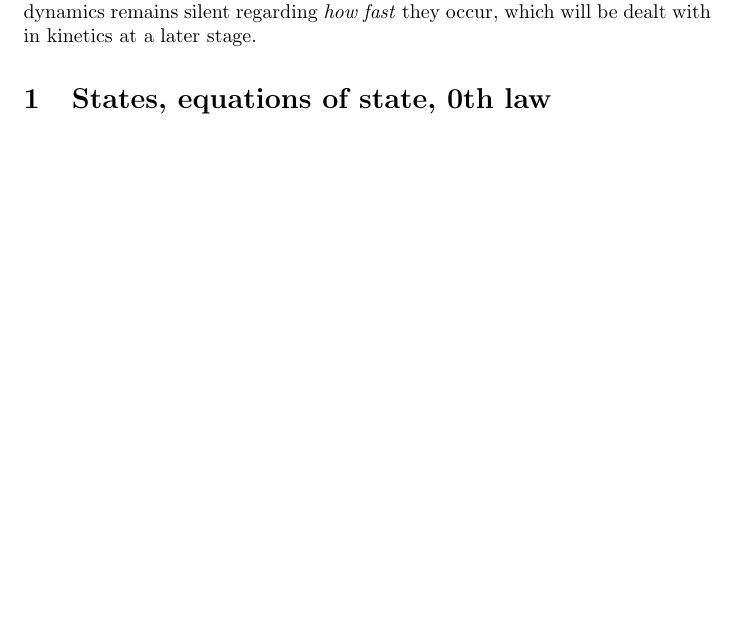
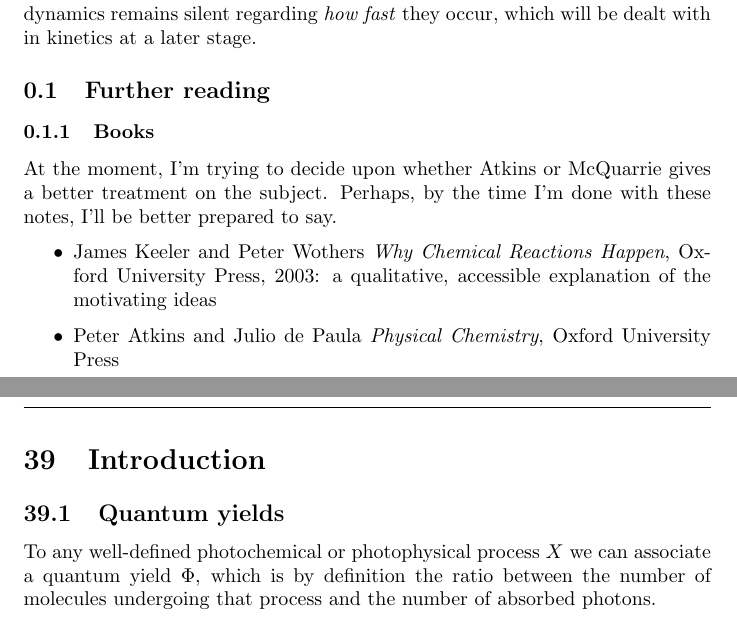
Before and after one commit to fishnsotong/notes, a LaTeX paper (560-thermo/notes.tex): part of page 5 of 15 before the commit and two parts of pages 6 and 16 of 16 after it, the two joined at a grey line, cut so that both start at the same text, the shorter picture padded with empty space. Compiled offline with pdfLaTeX.

Commit message:
added new non-eqm dynamics notes

```diff
--- a/560-thermo/notes.tex
+++ b/560-thermo/notes.tex
@@ -115,6 +114,23 @@ In conclusion, in thermodynamics we consider whether these processes \textit{can
 happen}, and \textit{to what extent} they happen. It is important to note that
 thermodynamics remains silent regarding \textit{how fast} they occur, which will
 be dealt with in kinetics at a later stage.
+
+\subsection{Further reading}
+
+\subsubsection{Books}
+At the moment, I'm trying to decide upon whether Atkins or McQuarrie gives a
+better treatment on the subject. Perhaps, by the time I'm done with these notes,
+I'll be better prepared to say.
+
+\begin{itemize}
+
+  \item James Keeler and Peter Wothers \textit{Why Chemical Reactions Happen},
+    Oxford University Press, 2003: a qualitative, accessible explanation of the
+    motivating ideas
+
+  \item Peter Atkins and Julio de Paula \textit{Physical Chemistry}, Oxford
+    University Press
+\end{itemize}
 
 \setcounter{section}{0}
 \section{States, equations of state, 0th law}
@@ -526,4 +542,11 @@ batteries.
 
 \part{Photochemistry}
 
+\section{Introduction}
+
+\subsection{Quantum yields}
+To any well-defined photochemical or photophysical process $X$ we can associate
+a quantum yield $\Phi$, which is by definition the ratio between the number of
+molecules undergoing that process and the number of absorbed photons.
+
 \end{document}
```
Also changed, not shown: 560-thermo/notes.tex (5 more changed lines).
